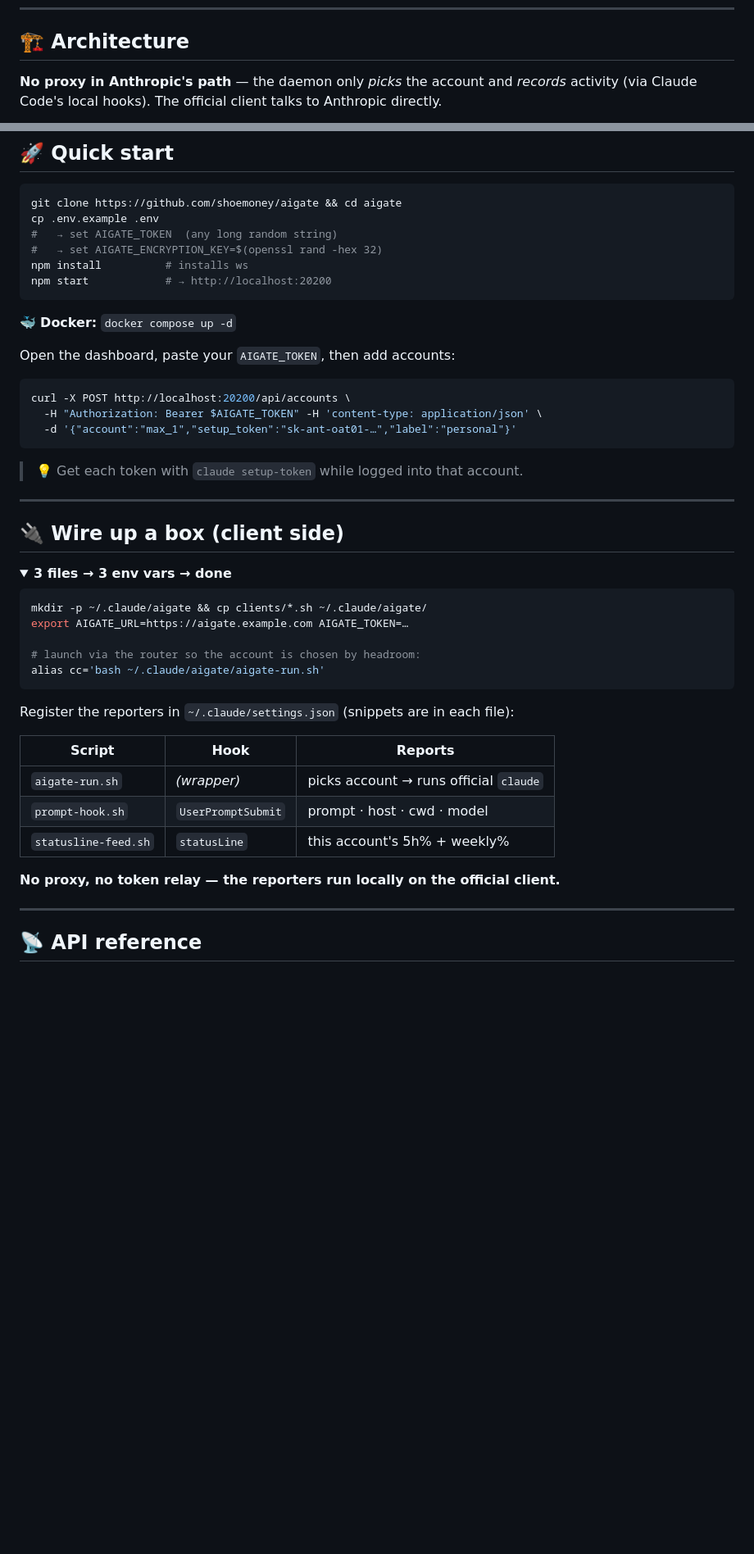
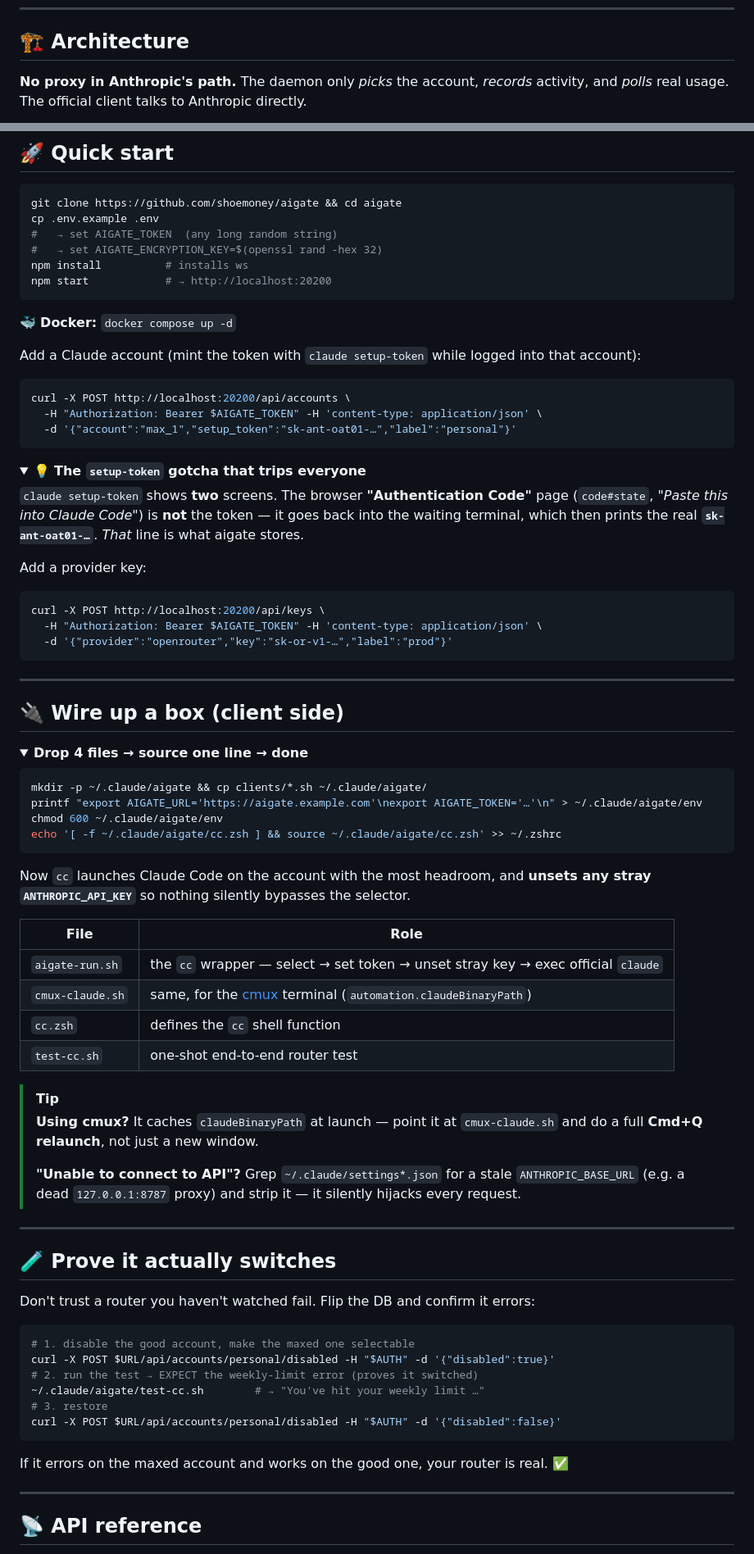
Before and after one commit to shoemoney/aigate, a Markdown page: README.md, 2 parts joined by grey strips. Shown at 82% size. Drawn GitHub-style; folded sections open; blank space fills up the shorter version.

Commit message:
docs: incredible README overhaul 📚✨ — compliance deep-dive + mermaid, usage poller & provider-key registry, prove-it-switches test, 💛 Theo/t3.gg shoutout

````diff
--- a/README.md
+++ b/README.md
@@ -83,8 +129,7 @@ mindmap
 
 ## 🏗️ Architecture
 
-**No proxy in Anthropic's path** — the daemon only *picks* the account and *records* activity
-(via Claude Code's local hooks). The official client talks to Anthropic directly.
+**No proxy in Anthropic's path.** The daemon only *picks* the account, *records* activity, and *polls* real usage. The official client talks to Anthropic directly.
 
 ```mermaid
 flowchart LR
@@ -150,40 +199,73 @@ npm start            # → http://localhost:20200
 
 🐳 **Docker:** `docker compose up -d`
 
-Open the dashboard, paste your `AIGATE_TOKEN`, then add accounts:
+Add a Claude account (mint the token with `claude setup-token` while logged into that account):
 
 ```bash
 curl -X POST http://localhost:20200/api/accounts \
   -H "Authorization: Bearer $AIGATE_TOKEN" -H 'content-type: application/json' \
   -d '{"account":"max_1","setup_token":"sk-ant-oat01-…","label":"personal"}'
 ```
-> 💡 Get each token with `claude setup-token` while logged into that account.
+
+<details>
+<summary>💡 <b>The <code>setup-token</code> gotcha that trips everyone</b></summary>
+
+`claude setup-token` shows **two** screens. The browser **"Authentication Code"** page (`code#state`, *"Paste this into Claude Code"*) is **not** the token — it goes back into the waiting terminal, which then prints the real **`sk-ant-oat01-…`**. *That* line is what aigate stores.
+</details>
+
+Add a provider key:
+
+```bash
+curl -X POST http://localhost:20200/api/keys \
+  -H "Authorization: Bearer $AIGATE_TOKEN" -H 'content-type: application/json' \
+  -d '{"provider":"openrouter","key":"sk-or-v1-…","label":"prod"}'
+```
 
 ---
 
 ## 🔌 Wire up a box (client side)
 
 <details>
-<summary><b>3 files → 3 env vars → done</b></summary>
+<summary><b>Drop 4 files → source one line → done</b></summary>
 
 ```bash
 mkdir -p ~/.claude/aigate && cp clients/*.sh ~/.claude/aigate/
-export AIGATE_URL=https://aigate.example.com AIGATE_TOKEN=…
-
-# launch via the router so the account is chosen by headroom:
-alias cc='bash ~/.claude/aigate/aigate-run.sh'
+printf "export AIGATE_URL='https://aigate.example.com'\nexport AIGATE_TOKEN='…'\n" > ~/.claude/aigate/env
+chmod 600 ~/.claude/aigate/env
+echo '[ -f ~/.claude/aigate/cc.zsh ] && source ~/.claude/aigate/cc.zsh' >> ~/.zshrc
 ```
 
-Register the reporters in `~/.claude/settings.json` (snippets are in each file):
+Now `cc` launches Claude Code on the account with the most headroom, and **unsets any stray `ANTHROPIC_API_KEY`** so nothing silently bypasses the selector.
 
-| Script | Hook | Reports |
-|---|---|---|
-| `aigate-run.sh` | *(wrapper)* | picks account → runs official `claude` |
-| `prompt-hook.sh` | `UserPromptSubmit` | prompt · host · cwd · model |
-| `statusline-feed.sh` | `statusLine` | this account's 5h% + weekly% |
+| File | Role |
+|---|---|
+| `aigate-run.sh` | the `cc` wrapper — select → set token → unset stray key → exec official `claude` |
+| `cmux-claude.sh` | same, for the [cmux](https://github.com/manaflow-ai/cmux) terminal (`automation.claudeBinaryPath`) |
+| `cc.zsh` | defines the `cc` shell function |
+| `test-cc.sh` | one-shot end-to-end router test |
 
-**No proxy, no token relay — the reporters run locally on the official client.**
+> [!TIP]
+> **Using cmux?** It caches `claudeBinaryPath` at launch — point it at `cmux-claude.sh` and do a full **Cmd+Q relaunch**, not just a new window.
+>
+> **"Unable to connect to API"?** Grep `~/.claude/settings*.json` for a stale `ANTHROPIC_BASE_URL` (e.g. a dead `127.0.0.1:8787` proxy) and strip it — it silently hijacks every request.
 </details>
+
+---
+
+## 🧪 Prove it actually switches
+
+Don't trust a router you haven't watched fail. Flip the DB and confirm it errors:
+
+```bash
+# 1. disable the good account, make the maxed one selectable
+curl -X POST $URL/api/accounts/personal/disabled -H "$AUTH" -d '{"disabled":true}'
+# 2. run the test → EXPECT the weekly-limit error (proves it switched)
+~/.claude/aigate/test-cc.sh        # → "You've hit your weekly limit …"
+# 3. restore
+curl -X POST $URL/api/accounts/personal/disabled -H "$AUTH" -d '{"disabled":false}'
+```
+
+If it errors on the maxed account and works on the good one, your router is real. ✅
 
 ---
 
````
Also changed, not shown: other parts of README.md (+115 -68 lines).
